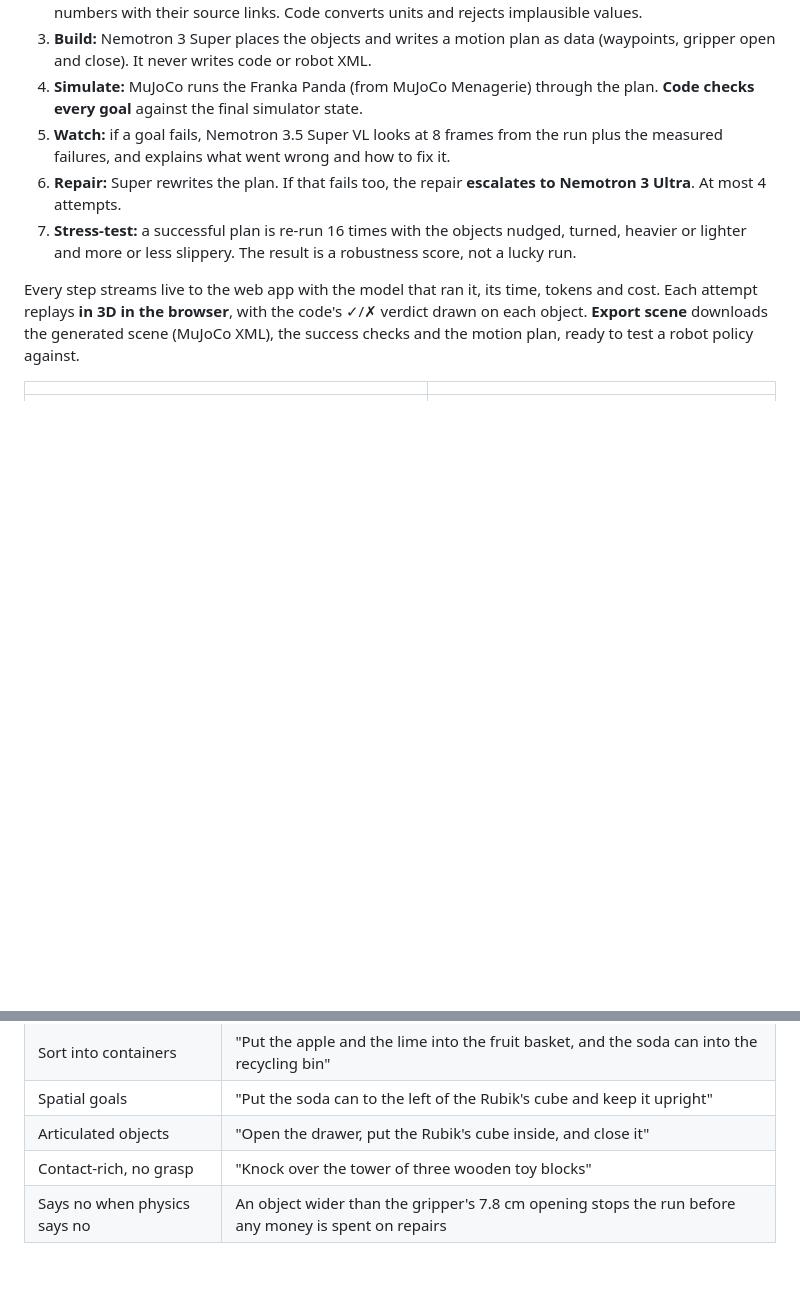
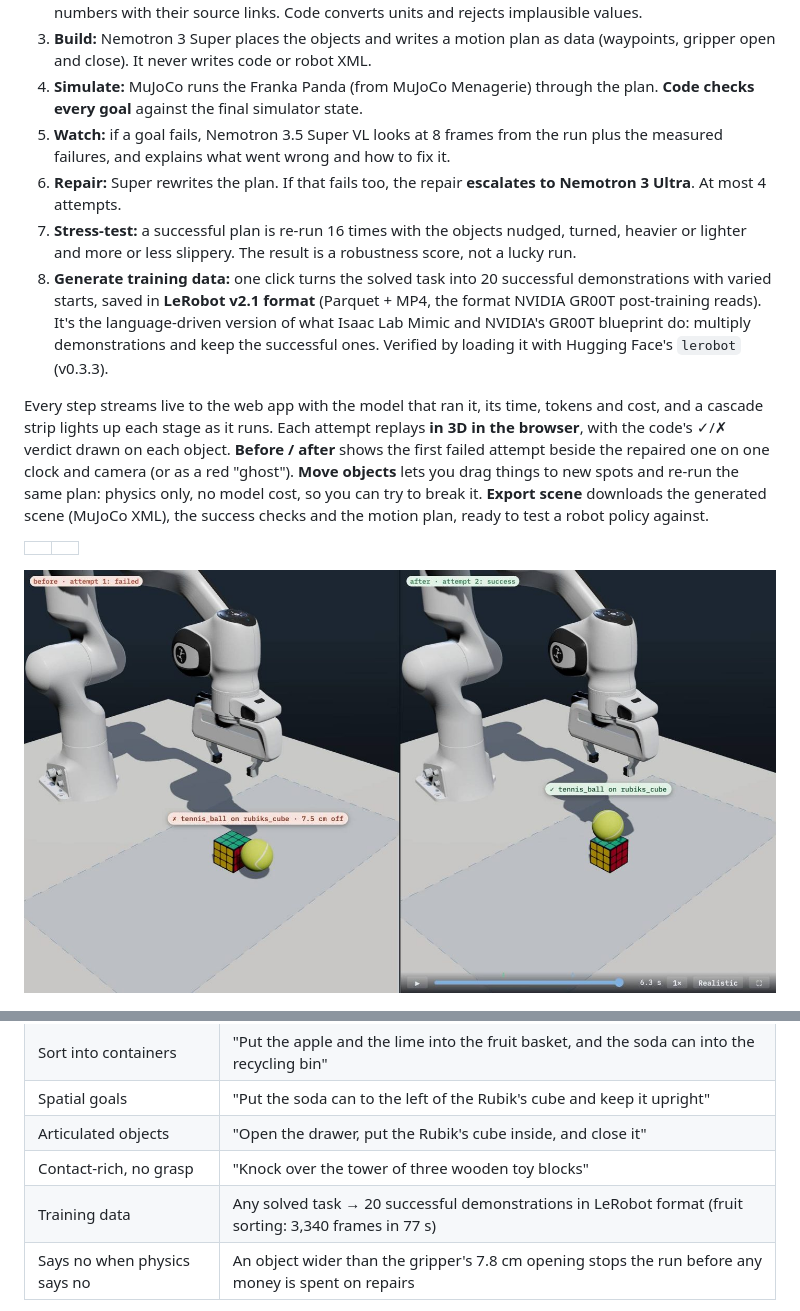
Before and after one commit to atabak-eghbal/spec-to-sim, a Markdown page: README.md, 2 parts joined by grey strips. Drawn GitHub-style; pictures changed too: docs/img/before_after.jpg (added); blank space fills up the shorter version.

Commit message:
Dark control-room theme, compact layout; README and logbook for new features
Co-Authored-By: Claude Opus 5.5 <noreply@anthropic.com>

```diff
--- a/README.md
+++ b/README.md
@@ -20,11 +20,14 @@ You type: *"Open the drawer, put the Rubik's cube inside, and close it."*
 5. **Watch:** if a goal fails, Nemotron 3.5 Super VL looks at 8 frames from the run plus the measured failures, and explains what went wrong and how to fix it.
 6. **Repair:** Super rewrites the plan. If that fails too, the repair **escalates to Nemotron 3 Ultra**. At most 4 attempts.
 7. **Stress-test:** a successful plan is re-run 16 times with the objects nudged, turned, heavier or lighter and more or less slippery. The result is a robustness score, not a lucky run.
+8. **Generate training data:** one click turns the solved task into 20 successful demonstrations with varied starts, saved in **LeRobot v2.1 format** (Parquet + MP4, the format NVIDIA GR00T post-training reads). It's the language-driven version of what Isaac Lab Mimic and NVIDIA's GR00T blueprint do: multiply demonstrations and keep the successful ones. Verified by loading it with Hugging Face's `lerobot` (v0.3.3).
 
-Every step streams live to the web app with the model that ran it, its time, tokens and cost. Each attempt replays **in 3D in the browser**, with the code's ✓/✗ verdict drawn on each object. **Export scene** downloads the generated scene (MuJoCo XML), the success checks and the motion plan, ready to test a robot policy against.
+Every step streams live to the web app with the model that ran it, its time, tokens and cost, and a cascade strip lights up each stage as it runs. Each attempt replays **in 3D in the browser**, with the code's ✓/✗ verdict drawn on each object. **Before / after** shows the first failed attempt beside the repaired one on one clock and camera (or as a red "ghost"). **Move objects** lets you drag things to new spots and re-run the same plan: physics only, no model cost, so you can try to break it. **Export scene** downloads the generated scene (MuJoCo XML), the success checks and the motion plan, ready to test a robot policy against.
 
 | | |
 |---|---|
+![Before / after: the failed attempt with the tennis ball beside the cube and a red label, next to the repaired attempt with the ball on the cube and a green label](docs/img/before_after.jpg)
+
 | ![A failed attempt: the tennis ball rolled off the Rubik's cube, with a red label reading tennis_ball on rubiks_cube, 9.3 cm off](docs/img/failed_attempt.jpg) | ![A Franka arm placing a tennis ball and a Rubik's cube into a pulled-out wooden drawer](docs/img/drawer.jpg) |
 | **A real failure, measured by code.** The ball was let go 1.6 cm above the cube and rolled off. The Critic explained why, and Super's repair succeeded on attempt 2. | **Beyond pick-and-place.** Open a drawer by its handle, put two objects in, push it shut. Modelled on Isaac Lab's Franka open-drawer task. |
 
@@ -45,6 +48,7 @@ Robotics teams spend days hand-building simulation scenes to test a single skill
 | Spatial goals | "Put the soda can to the left of the Rubik's cube and keep it upright" |
 | Articulated objects | "Open the drawer, put the Rubik's cube inside, and close it" |
 | Contact-rich, no grasp | "Knock over the tower of three wooden toy blocks" |
+| Training data | Any solved task → 20 successful demonstrations in LeRobot format (fruit sorting: 3,340 frames in 77 s) |
 | Says no when physics says no | An object wider than the gripper's 7.8 cm opening stops the run before any money is spent on repairs |
 
 Batch evaluation (`scripts/eval.py`, results in [docs/eval.md](docs/eval.md)): the first round passed 4/8 tasks. Each failure was traced and fixed in code, not by retrying prompts until they passed. The third round passed **8/8 for $0.17 of model calls in total**, and the three drawer and knock-over tasks then passed 3/3 on the first try for $0.02.
```
Also changed, not shown: docs/explainer/img/before_after.jpg (added), docs/explainer/img/ui_dark.jpg (added), 2 other files.
